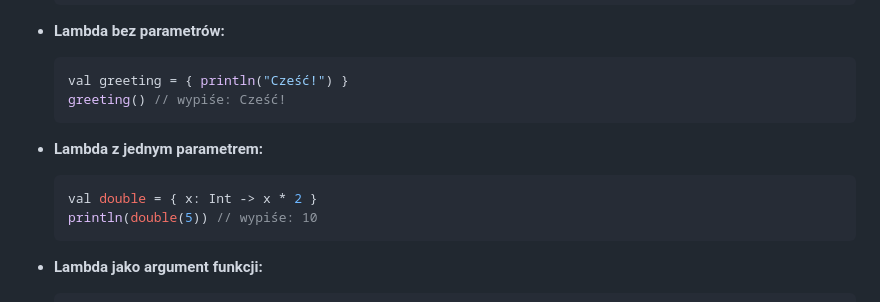
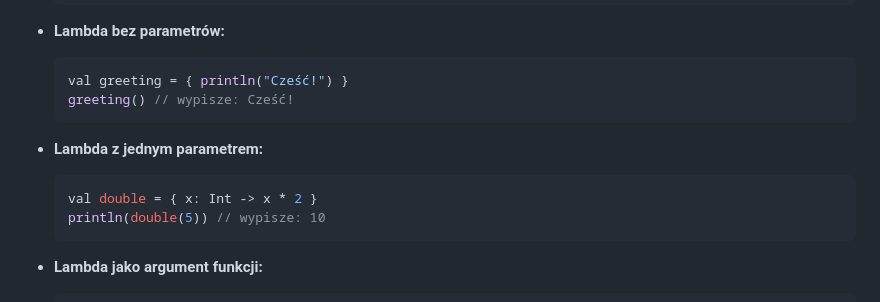
Before and after one commit to MarcinRod/PodstawyAndroid, a Markdown page: Kotlin.md, the part around the change. GitHub-like rendering.

Commit message:
poprawki literówek

````diff
--- a/Kotlin.md
+++ b/Kotlin.md
@@ -351,13 +351,13 @@ Funkcje lambda to krótkie, anonimowe funkcje, które można przypisać do zmien
 - **Lambda bez parametrów:**
   ```kotlin
   val greeting = { println("Cześć!") }
-  greeting() // wypiśe: Cześć!
+  greeting() // wypisze: Cześć!
   ```
 
 - **Lambda z jednym parametrem:**
   ```kotlin
   val double = { x: Int -> x * 2 }
-  println(double(5)) // wypiśe: 10
+  println(double(5)) // wypisze: 10
   ```
 
 - **Lambda jako argument funkcji:**
````
